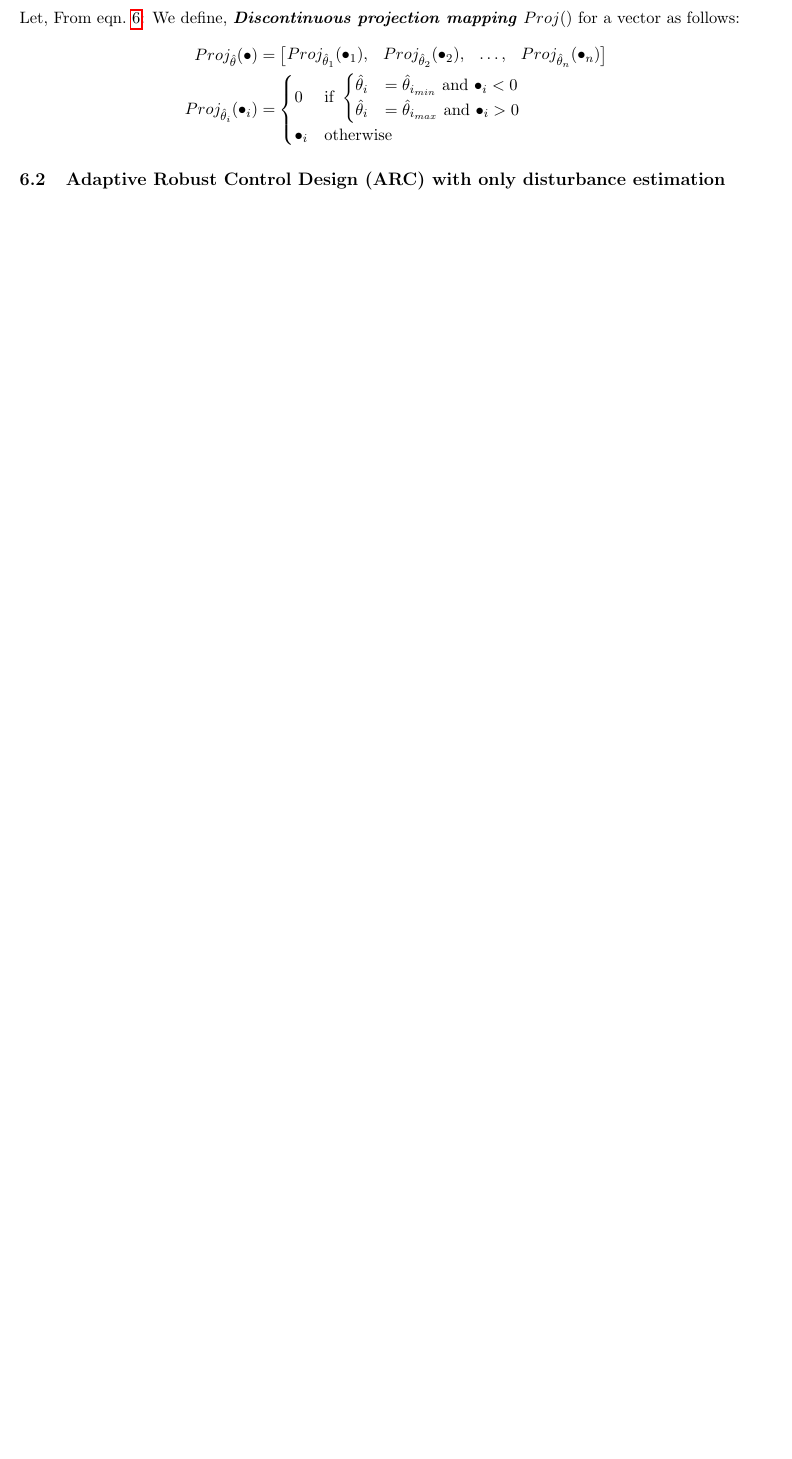
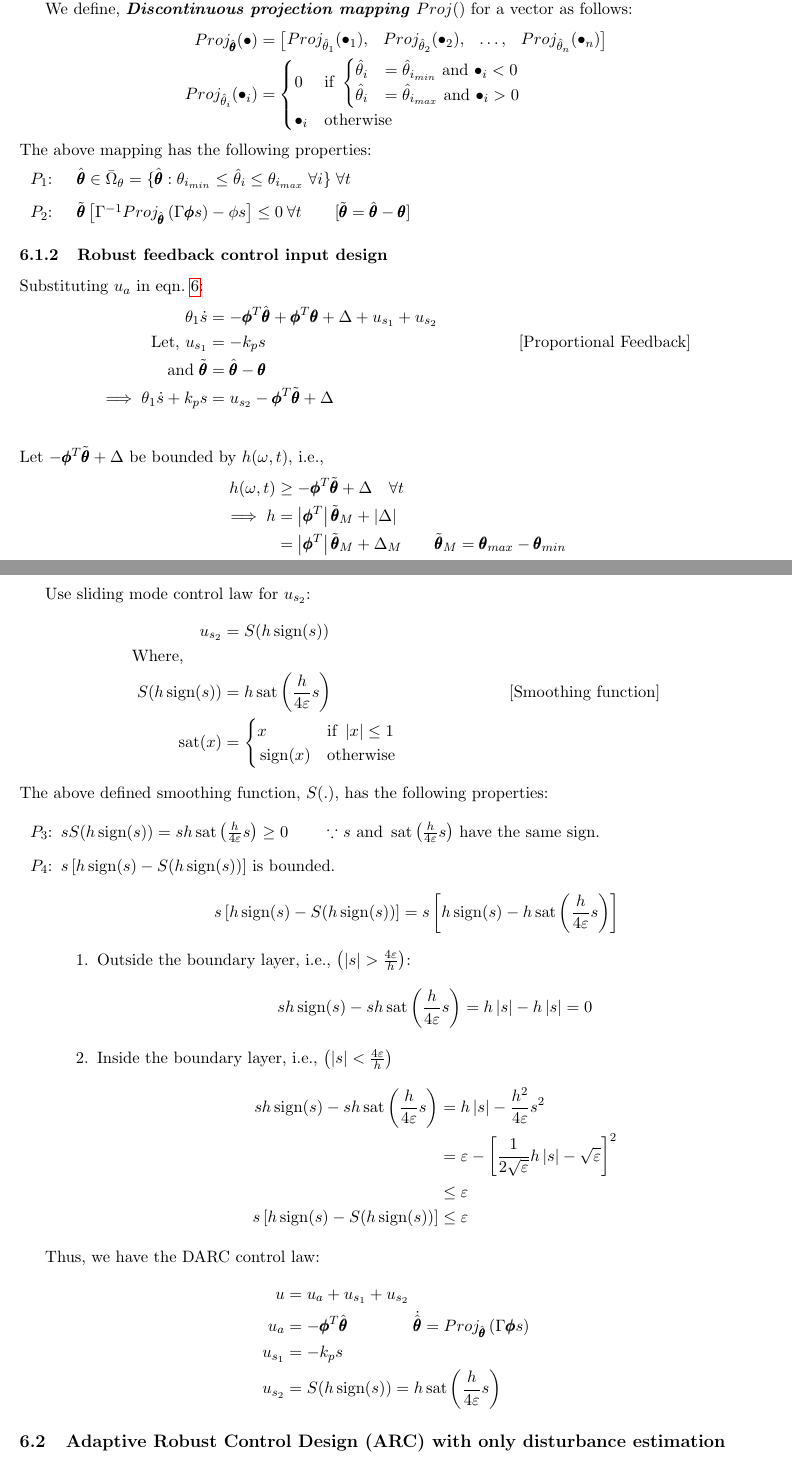
Before and after one commit to SeshaCharla/ACTDYN, a LaTeX document (act_dyn.tex, which reads secs/6_0-ARC_design.tex, secs/6_1-input_design.tex, secs/6_4-only_dist.tex): part of page 18 of 23 before the commit and two parts of pages 18 and 19 of 24 after it, the two joined at a grey line, cut so that both start at the same text, the shorter picture padded with empty space. Compiled offline with pdfLaTeX.

Commit message:
Done with the prelimnary control design.

```diff
--- a/act_dyn.tex
+++ b/act_dyn.tex
@@ -31,7 +31,7 @@
 % NewCommands
 \newcommand{\peq}{ \mathrel{+}= }
 \newcommand{\muleq}{ \mathrel{*}= }
-\newcommand{\sign}{ \text{sign}}
+\newcommand{\sign}{\,\text{sign}}
 \newcommand{\bm}[1]{\begin{bmatrix} #1 \end{bmatrix}}
 \newcommand{\lx}[2]{\leftindex #1 {#2}}
 \newcommand{\norm}[1]{\left\lvert #1 \right\rvert}
@@ -39,6 +39,7 @@
 \newcommand{\itbf}[1]{\textit{\textbf{#1}}}
 \newcommand{\mdet}[1]{\norm{\begin{matrix} #1 \end{matrix}}}
 \newcommand{\lr}[1]{\left( #1 \right)}
+\newcommand{\sat}{\,\text{sat}}
 
 
 
--- a/secs/6_0-ARC_design.tex
+++ b/secs/6_0-ARC_design.tex
@@ -1,16 +0,0 @@
-\subsection{Model compensation input design with parameter adaption}
-Let, From eqn.~\ref{eqn::error_dyn}:
-We define, \itbf{Discontinuous projection mapping} $Proj()$ for a vector as follows:
-\begin{align*}
-    Proj_{\hat \theta} (\bullet) &= \bm{Proj_{\hat \theta_1}(\bullet_1), &
-                                        Proj_{\hat \theta_2}(\bullet_2), &
-                                        \hdots, &
-                                        Proj_{\hat \theta_n}(\bullet_n)}\\
-    Proj_{\hat \theta_i}(\bullet_i) &= \begin{cases}
-        0 & \text{if } \begin{cases}
-                        \hat \theta_i &= \hat \theta_{i_{min}} \text{  and  } \bullet_i < 0\\
-                        \hat \theta_i &= \hat \theta_{i_{max}} \text{  and  } \bullet_i > 0\\
-                       \end{cases}\\
-        \bullet_i & \text{otherwise}
-    \end{cases}
-\end{align*}
@@ -17,2 +6 @@ We define, \itbf{Discontinuous projection mapping} $Proj()$ for a vector as foll
 
-\subsection{Adaptive Robust Control Design (ARC) with only disturbance estimation}
--- /dev/null
+++ b/secs/6_1-input_design.tex
@@ -0,0 +16,86 @@
+We define, \itbf{Discontinuous projection mapping} $Proj()$ for a vector as follows:
+\begin{align*}
+    Proj_{\hat{\pmb\theta}} (\bullet) &= \bm{Proj_{\hat \theta_1}(\bullet_1), &
+                                        Proj_{\hat \theta_2}(\bullet_2), &
+                                        \hdots, &
+                                        Proj_{\hat \theta_n}(\bullet_n)}\\
+    Proj_{\hat \theta_i}(\bullet_i) &= \begin{cases}
+        0 & \text{if } \begin{cases}
+                        \hat \theta_i &= \hat \theta_{i_{min}} \text{  and  } \bullet_i < 0\\
+                        \hat \theta_i &= \hat \theta_{i_{max}} \text{  and  } \bullet_i > 0\\
+                       \end{cases}\\
+        \bullet_i & \text{otherwise}
+    \end{cases}
+\end{align*}
+The above mapping has the following properties:
+\begin{itemize}
+    \item[$P_1$:] $\quad \hat{\pmb \theta} \in \bar \Omega_{\theta}=\{\hat{\pmb \theta} : \theta_{i_{min}} \leq \hat \theta_i \leq \theta_{i_{max}} \; \forall i\} \; \forall t$
+
+    \item[$P_2$:] $\quad \tilde{\pmb{\theta}} \left[ \Gamma^{-1}
+    Proj_{\hat{\pmb\theta}} \lr{\Gamma \pmb \phi s} - \phi s \right] \leq 0 \:
+    \forall t \qquad [\tilde{\pmb{\theta}} = \hat{\pmb\theta} - \pmb \theta]$
+\end{itemize}
+
+\subsubsection{Robust feedback control input design}
+Substituting $u_a$ in eqn.~\ref{eqn::error_dyn}:
+\begin{align*}
+    \theta_1 \dot s &= -\pmb \phi^T \hat{\pmb \theta} + \pmb \phi^T \pmb \theta + \Delta + u_{s_1} + u_{s_2}\\
+    \text{Let,  } u_{s_1} &= -k_p s & & [\text{Proportional Feedback}]\\
+    \text{and  } \tilde{\pmb\theta} &= \hat{\pmb \theta} - \pmb \theta\\
+    \implies \theta_1 \dot s + k_p s &= u_{s_2} - \pmb \phi^T \tilde{\pmb \theta} + \Delta\\
+\end{align*}
+Let $- \pmb \phi^T \tilde{\pmb \theta} + \Delta$ be bounded by $h(\omega, t)$,
+i.e.,
+\begin{align*}
+    h(\omega, t) &\geq   - \pmb \phi^T \tilde{\pmb \theta} + \Delta  \quad \forall t\\
+    \implies h &= \abs{\pmb \phi^T} \tilde{\pmb \theta}_M + \abs{\Delta}\\
+               &= \abs{\pmb \phi^T} \tilde{\pmb \theta}_M + \Delta_M \qquad
+                \tilde{\pmb \theta}_M = \pmb \theta_{max} - \pmb \theta_{min}\\
+\end{align*}
+
+Use sliding mode control law for $u_{s_2}$:
+\begin{align*}
+    u_{s_2} &= S(h \sign(s))\\
+    \text{Where,  } \qquad &\\
+    S(h \sign(s)) &= h \sat \lr{ \frac{h}{4 \varepsilon} s} &[\text{Smoothing function}]\\
+    \sat (x) &= \begin{cases}
+        x  & \text{if  } \abs{x} \leq   1\\
+        \sign(x) &  \text{otherwise}
+    \end{cases}
+\end{align*}
+The above defined smoothing function, $S(.)$, has the following properties:
+
+\begin{itemize}
+\item[$P_3$:] $s S(h \sign(s)) = s h \sat \lr{\frac{h}{4 \varepsilon} s} \geq
+0 \qquad $ $\because$ $s$ and $\sat \lr{\frac{h}{4 \varepsilon} s}$ have the
+same sign.
+
+\item[$P_4$:] $s \left[h \sign(s) - S(h\sign(s)) \right]$ is bounded.
+\begin{align*}
+    s \left[h \sign(s) - S(h\sign(s)) \right] &= s \left[h \sign(s) - h \sat \lr{\frac{h}{4 \varepsilon} s} \right]
+\end{align*}
+\begin{enumerate}
+\item Outside the boundary layer, i.e., $\lr{\abs{s} > \frac{4 \varepsilon}{h}
+}$:
+\begin{align*}
+    sh \sign(s) - s h \sat \lr{\frac{h}{4 \varepsilon} s} &= h \abs{s} - h\abs{s} = 0
+\end{align*}
+
+\item Inside the boundary layer, i.e., $\lr{\abs{s} < \frac{4 \varepsilon}{h}}$
+\begin{align*}
+    sh \sign(s) - s h \sat \lr{\frac{h}{4 \varepsilon} s} &= h \abs{s} - \frac{h^2}{4 \varepsilon} s^2\\
+    &= \varepsilon - \left[ \frac{1}{2 \sqrt{\varepsilon}} h \abs{s} - \sqrt{\varepsilon} \right]^2\\
+    &\leq \varepsilon\\
+    s \left[h \sign(s) - S(h\sign(s)) \right] &\leq \varepsilon
+\end{align*}
+\end{enumerate}
+\end{itemize}
+
+Thus, we have the DARC control law:
+\begin{align*}
+    u &= u_a + u_{s_1} + u_{s_2}\\
+    u_a &= - \pmb \phi^T \hat{\pmb \theta} \qquad  \qquad
+    \dot{\hat{\pmb \theta}} = Proj_{\hat{\pmb \theta}} \lr{\Gamma \pmb \phi s}\\
+    u_{s_1} &= -k_p s\\
+    u_{s_2} &= S(h \sign(s)) = h \sat \lr{\frac{h}{4 \varepsilon} s}
+\end{align*}
--- /dev/null
+++ b/secs/6_4-only_dist.tex
@@ -0,0 +1 @@
+\subsection{Adaptive Robust Control Design (ARC) with only disturbance estimation}
```
Also changed, not shown: secs/5-control_model.tex (+1 -1 lines), act_dyn.pdf, secs/6_2-stability_proof.tex (added), secs/6_3-tunning.tex (added), act_dyn.tex (2 more changed lines), secs/6_0-ARC_design.tex (9 more changed lines), secs/6_1-input_design.tex (15 more changed lines).
